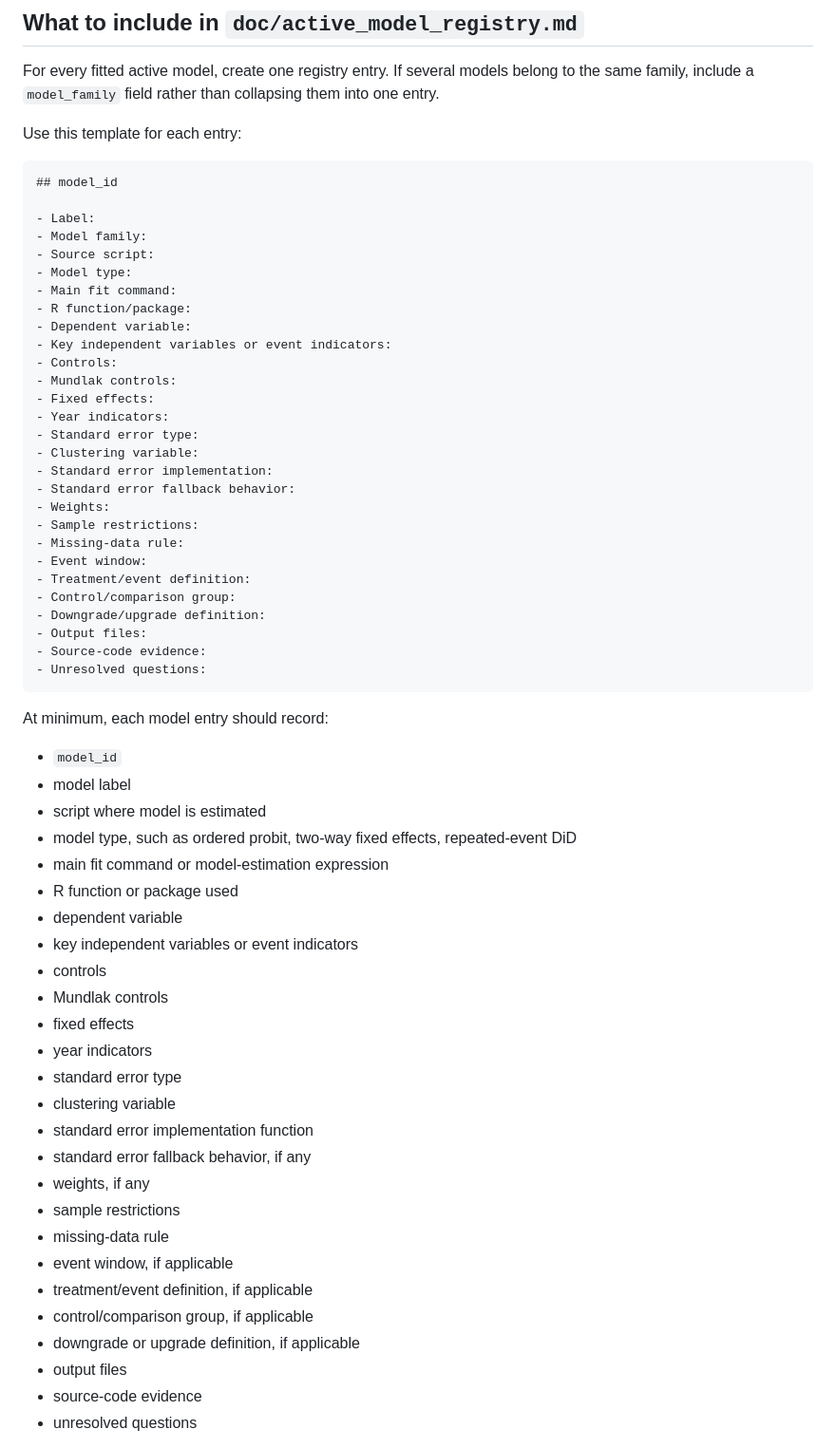
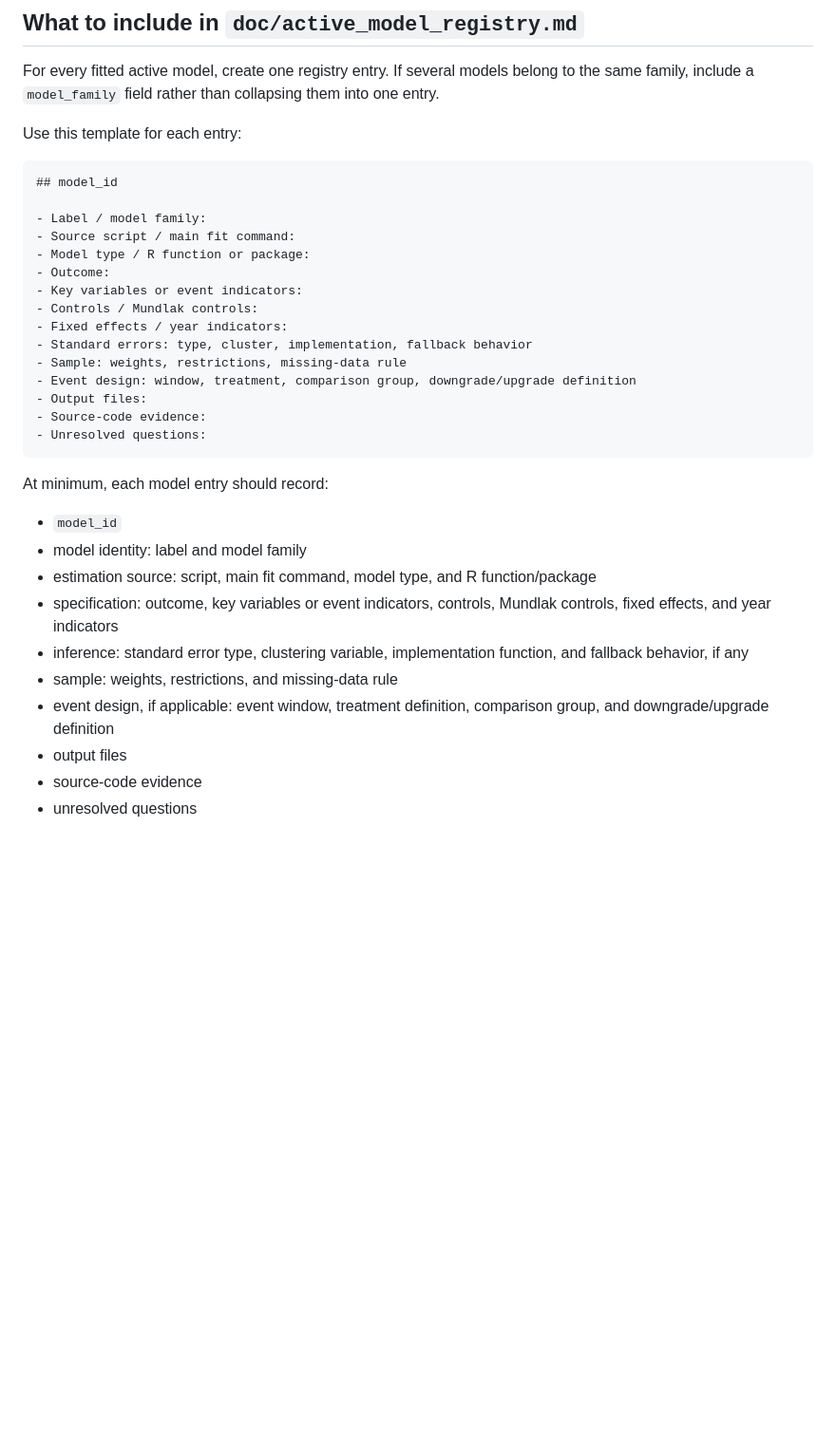
Before and after one commit to gchen3/Municipal-Override, a Markdown page: doc/01_audit_models.md, the part around the change. Shown at 95% size. Rendered like a GitHub page; blank space fills up the shorter version.

Commit message:
Refactor audit model template: condense and reorganize fields into grouped, streamlined entries

````diff
--- a/doc/01_audit_models.md
+++ b/doc/01_audit_models.md
@@ -72,29 +72,16 @@ Use this template for each entry:
 ```md
 ## model_id
 
-- Label:
-- Model family:
-- Source script:
-- Model type:
-- Main fit command:
-- R function/package:
-- Dependent variable:
-- Key independent variables or event indicators:
-- Controls:
-- Mundlak controls:
-- Fixed effects:
-- Year indicators:
-- Standard error type:
-- Clustering variable:
-- Standard error implementation:
-- Standard error fallback behavior:
-- Weights:
-- Sample restrictions:
-- Missing-data rule:
-- Event window:
-- Treatment/event definition:
-- Control/comparison group:
-- Downgrade/upgrade definition:
+- Label / model family:
+- Source script / main fit command:
+- Model type / R function or package:
+- Outcome:
+- Key variables or event indicators:
+- Controls / Mundlak controls:
+- Fixed effects / year indicators:
+- Standard errors: type, cluster, implementation, fallback behavior
+- Sample: weights, restrictions, missing-data rule
+- Event design: window, treatment, comparison group, downgrade/upgrade definition
 - Output files:
 - Source-code evidence:
 - Unresolved questions:
@@ -103,28 +90,12 @@ Use this template for each entry:
 At minimum, each model entry should record:
 
 - `model_id`
-- model label
-- script where model is estimated
-- model type, such as ordered probit, two-way fixed effects, repeated-event DiD
-- main fit command or model-estimation expression
-- R function or package used
-- dependent variable
-- key independent variables or event indicators
-- controls
-- Mundlak controls
-- fixed effects
-- year indicators
-- standard error type
-- clustering variable
-- standard error implementation function
-- standard error fallback behavior, if any
-- weights, if any
-- sample restrictions
-- missing-data rule
-- event window, if applicable
-- treatment/event definition, if applicable
-- control/comparison group, if applicable
-- downgrade or upgrade definition, if applicable
+- model identity: label and model family
+- estimation source: script, main fit command, model type, and R function/package
+- specification: outcome, key variables or event indicators, controls, Mundlak controls, fixed effects, and year indicators
+- inference: standard error type, clustering variable, implementation function, and fallback behavior, if any
+- sample: weights, restrictions, and missing-data rule
+- event design, if applicable: event window, treatment definition, comparison group, and downgrade/upgrade definition
 - output files
 - source-code evidence
 - unresolved questions
````
